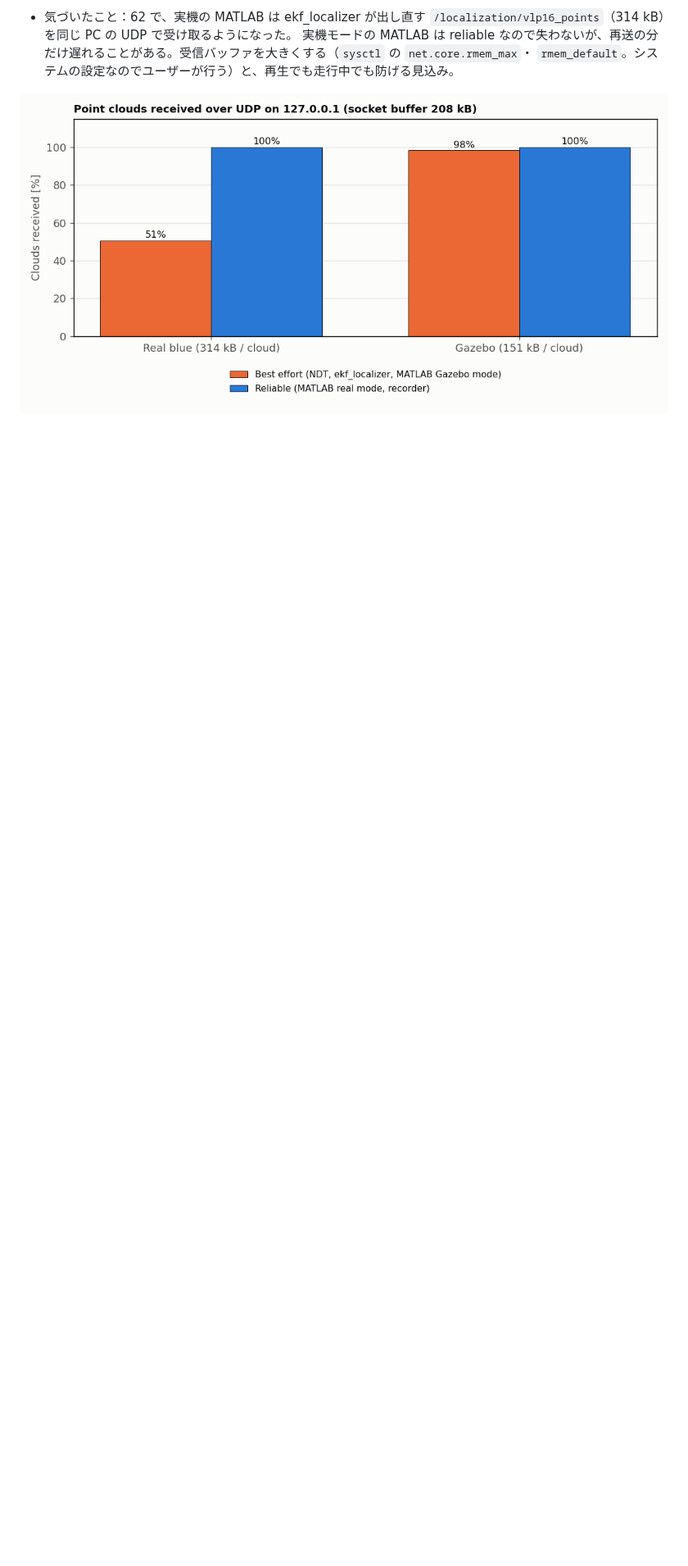
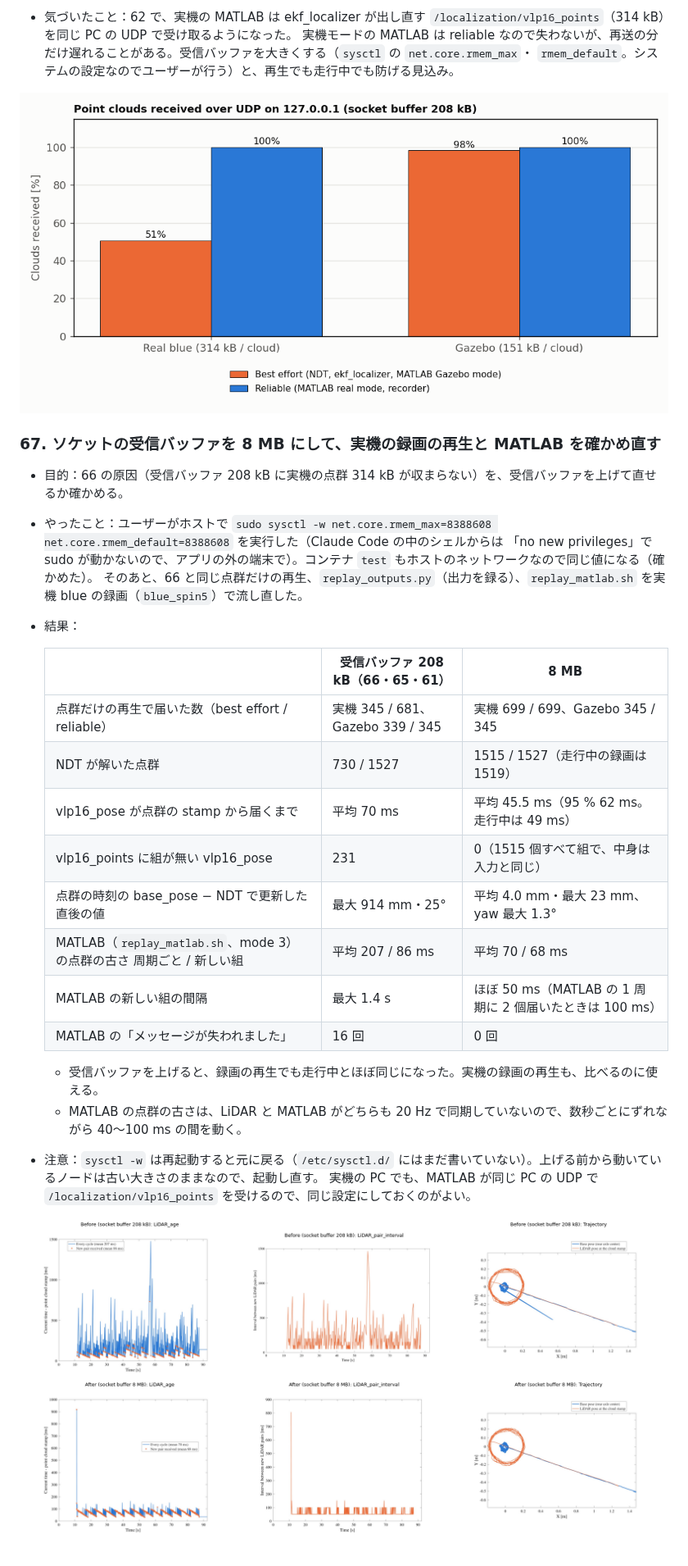
Before and after one commit to MaeharaTakumi/localization_workspace, a Markdown page: dev_log.md, the part around the change. Shown at 82% size. GitHub-like rendering; pictures changed too: dev_log_images/replay_blue_spin5_buffer_compare.png (added); blank space fills up the shorter version.

Commit message:
Dev log 67: socket receive buffer 8 MB fixes the cloud drops in replays; CLAUDE.md
Co-Authored-By: Claude Opus 5.5 <noreply@anthropic.com>

```diff
--- a/dev_log.md
+++ b/dev_log.md
@@ -1601,3 +1601,29 @@ Gazebo コンテナに加えた変更は `gazebo_changes.md`。
   `rmem_default`。システムの設定なのでユーザーが行う）と、再生でも走行中でも防げる見込み。
 
 ![同じ PC の UDP で届いた点群の割合（35 s の再生）](dev_log_images/cloud_drop_udp.png)
+
+### 67. ソケットの受信バッファを 8 MB にして、実機の録画の再生と MATLAB を確かめ直す
+
+- 目的：66 の原因（受信バッファ 208 kB に実機の点群 314 kB が収まらない）を、受信バッファを上げて直せるか確かめる。
+- やったこと：ユーザーがホストで `sudo sysctl -w net.core.rmem_max=8388608 net.core.rmem_default=8388608` を実行した（Claude Code の中のシェルからは
+  「no new privileges」で sudo が動かないので、アプリの外の端末で）。コンテナ `test` もホストのネットワークなので同じ値になる（確かめた）。
+  そのあと、66 と同じ点群だけの再生、`replay_outputs.py`（出力を録る）、`replay_matlab.sh` を実機 blue の録画（`blue_spin5`）で流し直した。
+- 結果：
+
+  | | 受信バッファ 208 kB（66・65・61） | 8 MB |
+  |---|---|---|
+  | 点群だけの再生で届いた数（best effort / reliable） | 実機 345 / 681、Gazebo 339 / 345 | 実機 699 / 699、Gazebo 345 / 345 |
+  | NDT が解いた点群 | 730 / 1527 | 1515 / 1527（走行中の録画は 1519） |
+  | vlp16_pose が点群の stamp から届くまで | 平均 70 ms | 平均 45.5 ms（95 % 62 ms。走行中は 49 ms） |
+  | vlp16_points に組が無い vlp16_pose | 231 | 0（1515 個すべて組で、中身は入力と同じ） |
+  | 点群の時刻の base_pose − NDT で更新した直後の値 | 最大 914 mm・25° | 平均 4.0 mm・最大 23 mm、yaw 最大 1.3° |
+  | MATLAB（`replay_matlab.sh`、mode 3）の点群の古さ 周期ごと / 新しい組 | 平均 207 / 86 ms | 平均 70 / 68 ms |
+  | MATLAB の新しい組の間隔 | 最大 1.4 s | ほぼ 50 ms（MATLAB の 1 周期に 2 個届いたときは 100 ms） |
+  | MATLAB の「メッセージが失われました」 | 16 回 | 0 回 |
+
+  - 受信バッファを上げると、録画の再生でも走行中とほぼ同じになった。実機の録画の再生も、比べるのに使える。
+  - MATLAB の点群の古さは、LiDAR と MATLAB がどちらも 20 Hz で同期していないので、数秒ごとにずれながら 40〜100 ms の間を動く。
+- 注意：`sysctl -w` は再起動すると元に戻る（`/etc/sysctl.d/` にはまだ書いていない）。上げる前から動いているノードは古い大きさのままなので、起動し直す。
+  実機の PC でも、MATLAB が同じ PC の UDP で `/localization/vlp16_points` を受けるので、同じ設定にしておくのがよい。
+
+![受信バッファ 208 kB（上）と 8 MB（下）の、実機 blue の録画の再生での MATLAB の点群の古さ・新しい組の間隔・軌跡](dev_log_images/replay_blue_spin5_buffer_compare.png)
```
Also changed, not shown: CLAUDE.md (+4 -1 lines).
